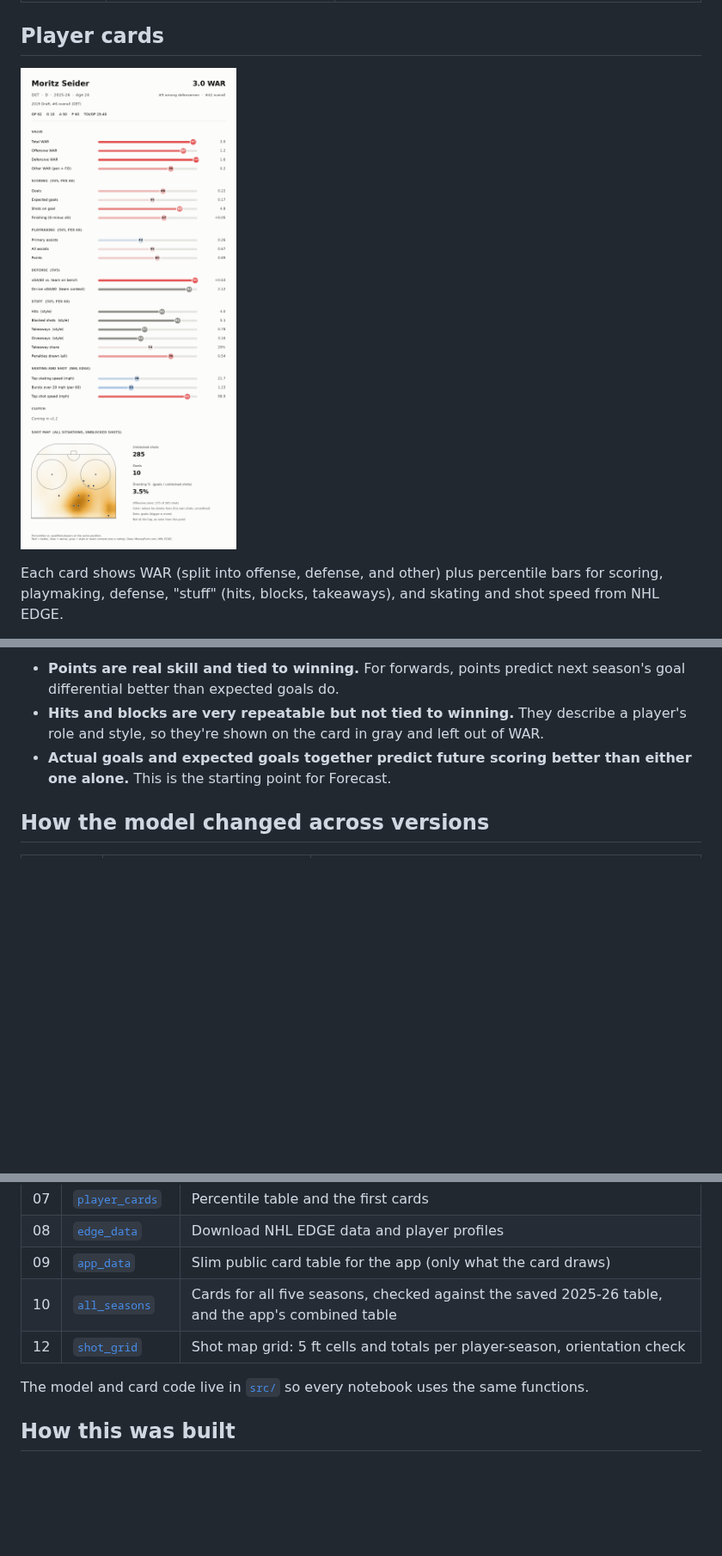
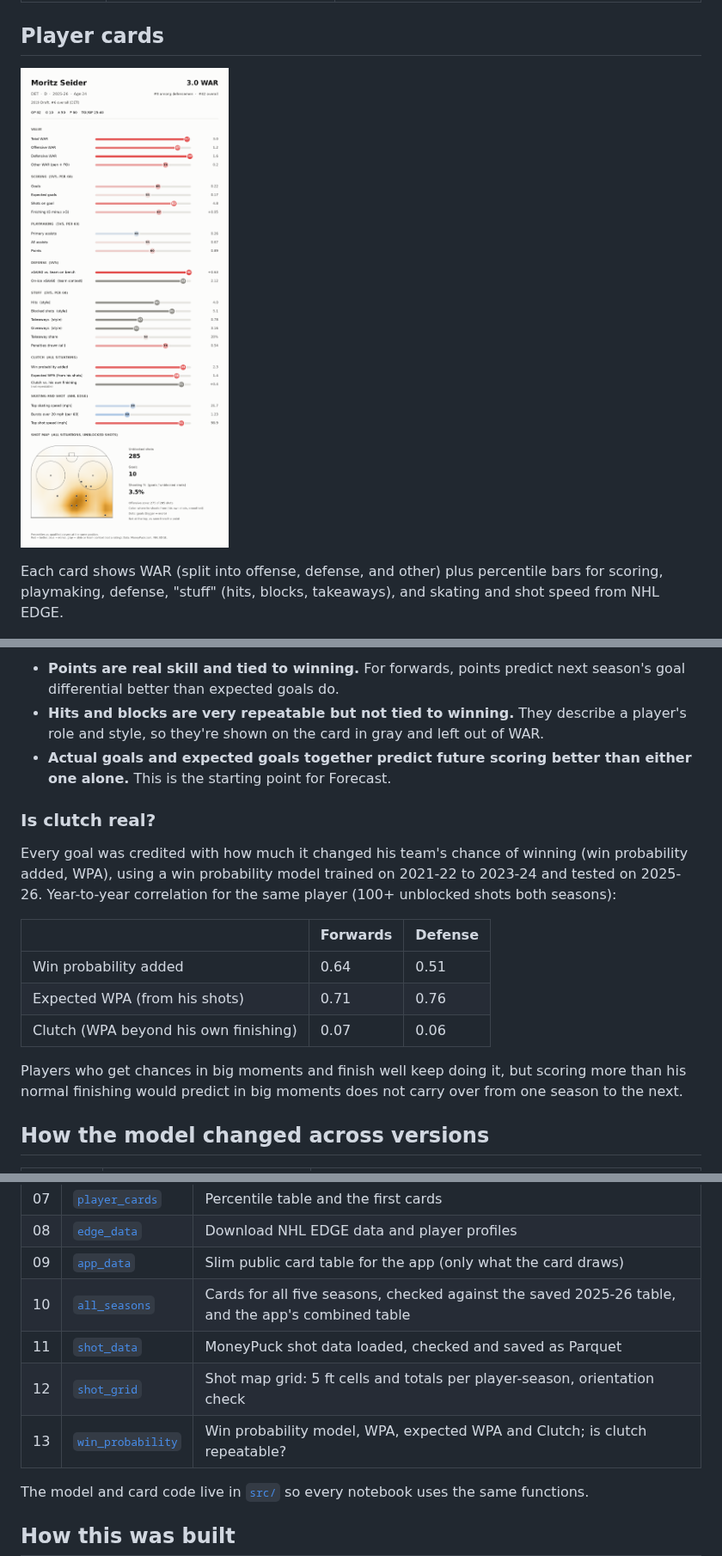
Before and after one commit to ryanc2525/hockey-war, a Markdown page: README.md, 3 parts joined by grey strips. Shown at 86% size. GitHub-like rendering; pictures changed too: images/cards/seider_2025-26.png; blank space fills up the shorter version.

Commit message:
Almanac v1.1: Clutch section (WPA, xWPA, clutch vs. own finishing); is clutch real?

```diff
--- a/README.md
+++ b/README.md
@@ -43,6 +44,18 @@ Using 2021-22 to 2025-26, every stat got two tests: is it **repeatable** from on
 - **Points are real skill and tied to winning.** For forwards, points predict next season's goal differential better than expected goals do.
 - **Hits and blocks are very repeatable but not tied to winning.** They describe a player's role and style, so they're shown on the card in gray and left out of WAR.
 - **Actual goals and expected goals together predict future scoring better than either one alone.** This is the starting point for Forecast.
+
+### Is clutch real?
+
+Every goal was credited with how much it changed his team's chance of winning (win probability added, WPA), using a win probability model trained on 2021-22 to 2023-24 and tested on 2025-26. Year-to-year correlation for the same player (100+ unblocked shots both seasons):
+
+| | Forwards | Defense |
+|---|---|---|
+| Win probability added | 0.64 | 0.51 |
+| Expected WPA (from his shots) | 0.71 | 0.76 |
+| Clutch (WPA beyond his own finishing) | 0.07 | 0.06 |
+
+Players who get chances in big moments and finish well keep doing it, but scoring more than his normal finishing would predict in big moments does not carry over from one season to the next.
 
 ## How the model changed across versions
 
@@ -79,7 +92,9 @@ Using 2021-22 to 2025-26, every stat got two tests: is it **repeatable** from on
 | 08 | [`edge_data`](notebooks/08_edge_data.ipynb) | Download NHL EDGE data and player profiles |
 | 09 | [`app_data`](notebooks/09_app_data.ipynb) | Slim public card table for the app (only what the card draws) |
 | 10 | [`all_seasons`](notebooks/10_all_seasons.ipynb) | Cards for all five seasons, checked against the saved 2025-26 table, and the app's combined table |
+| 11 | [`shot_data`](notebooks/11_shot_data.ipynb) | MoneyPuck shot data loaded, checked and saved as Parquet |
 | 12 | [`shot_grid`](notebooks/12_shot_grid.ipynb) | Shot map grid: 5 ft cells and totals per player-season, orientation check |
+| 13 | [`win_probability`](notebooks/13_win_probability.ipynb) | Win probability model, WPA, expected WPA and Clutch; is clutch repeatable? |
 
 The model and card code live in [`src/`](src/) so every notebook uses the same functions.
 
```
Also changed, not shown: other parts of README.md (+2 -1 lines), 6 other files.
